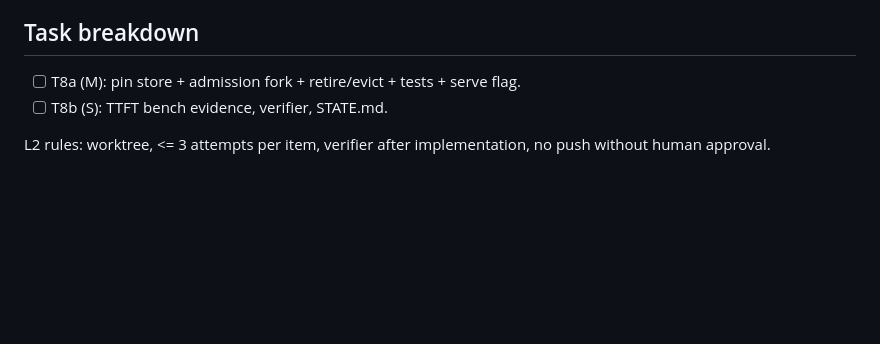
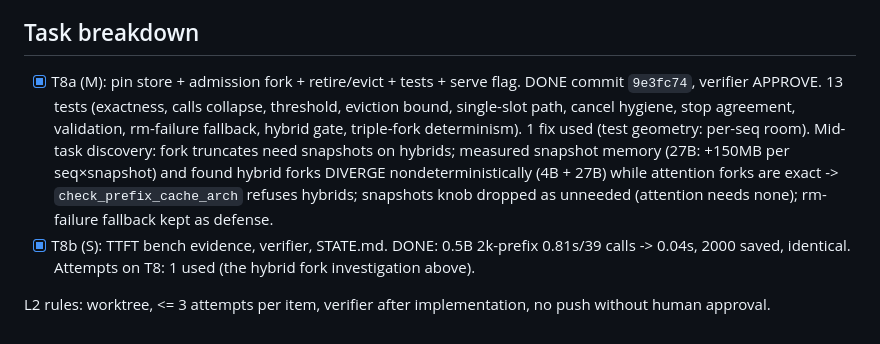
Before and after one commit to zaoxing/big-white-rabbit, a Markdown page: SPEC-prefix-cache.md, the part around the change. GitHub-like rendering; blank space fills up the shorter version.

Commit message:
docs(prefix): T8 done — hybrid gate, TTFT evidence, verifier APPROVE

```diff
--- a/SPEC-prefix-cache.md
+++ b/SPEC-prefix-cache.md
@@ -61,8 +61,19 @@ so a pinned slot's cells move to a new sequence with plain existing ops.
 
 ## Task breakdown
 
-- [ ] T8a (M): pin store + admission fork + retire/evict + tests + serve flag.
-- [ ] T8b (S): TTFT bench evidence, verifier, STATE.md.
+- [x] T8a (M): pin store + admission fork + retire/evict + tests + serve flag.
+      DONE commit `9e3fc74`, verifier APPROVE. 13 tests (exactness, calls
+      collapse, threshold, eviction bound, single-slot path, cancel hygiene,
+      stop agreement, validation, rm-failure fallback, hybrid gate,
+      triple-fork determinism). 1 fix used (test geometry: per-seq room).
+      Mid-task discovery: fork truncates need snapshots on hybrids; measured
+      snapshot memory (27B: +150MB per seq×snapshot) and found hybrid forks
+      DIVERGE nondeterministically (4B + 27B) while attention forks are exact
+      -> `check_prefix_cache_arch` refuses hybrids; snapshots knob dropped as
+      unneeded (attention needs none); rm-failure fallback kept as defense.
+- [x] T8b (S): TTFT bench evidence, verifier, STATE.md. DONE: 0.5B 2k-prefix
+      0.81s/39 calls -> 0.04s, 2000 saved, identical. Attempts on T8: 1 used
+      (the hybrid fork investigation above).
 
 L2 rules: worktree, <= 3 attempts per item, verifier after implementation,
 no push without human approval.
```
